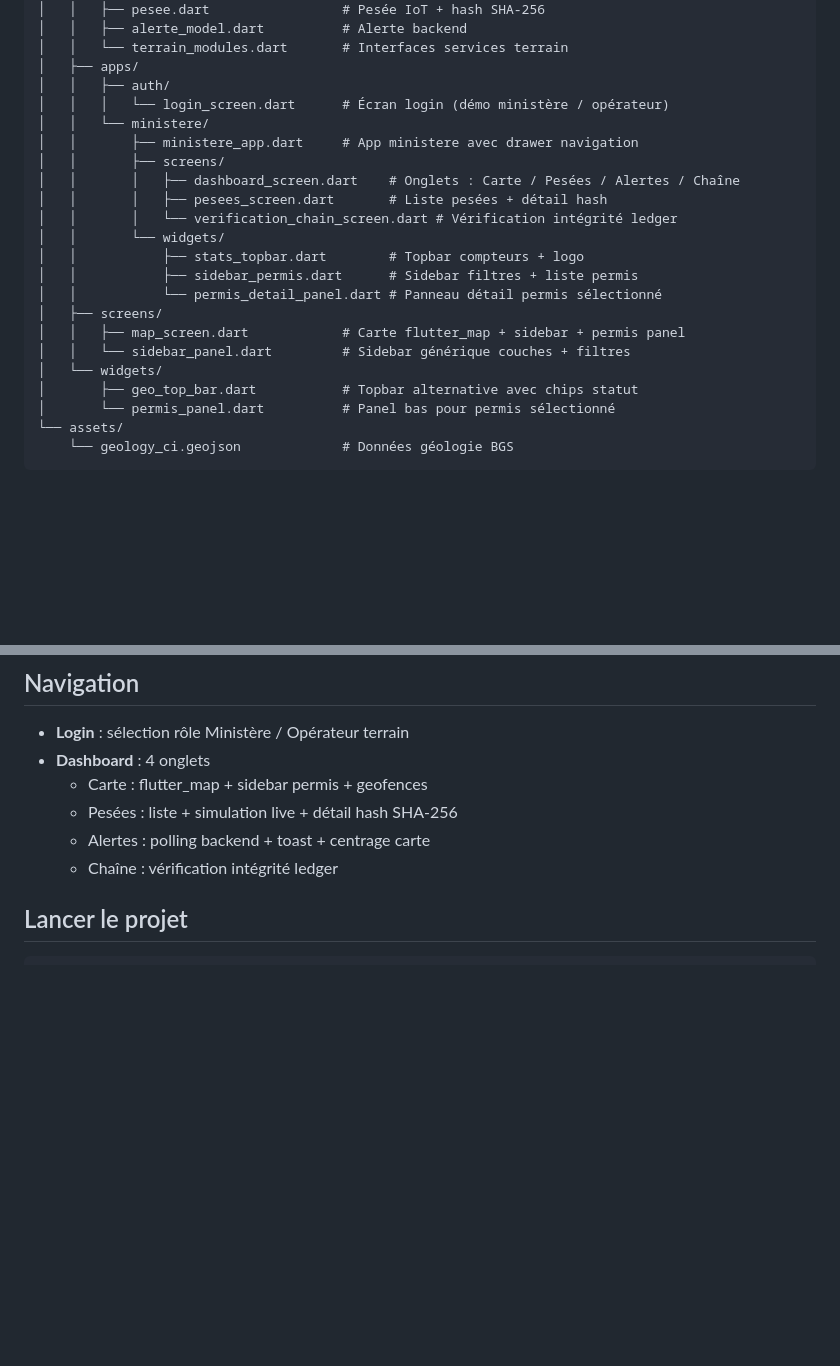
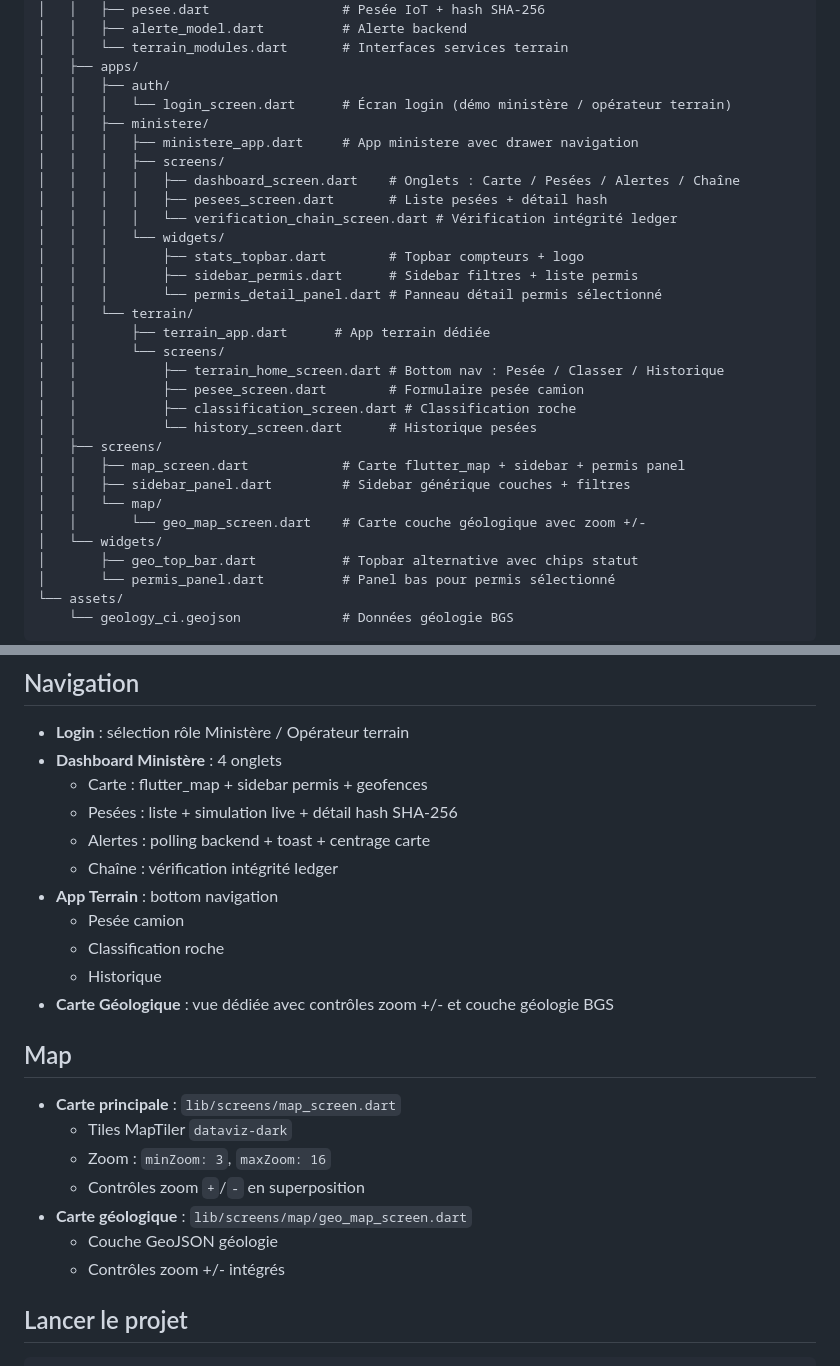
Before and after one commit to rickallaoy-stack/geodex_frontend, a Markdown page: README_FRONTEND.md, 2 parts joined by grey strips. GitHub-like rendering; blank space fills up the shorter version.

Commit message:
Update README for terrain module and map zoom controls

```diff
--- a/README_FRONTEND.md
+++ b/README_FRONTEND.md
@@ -23,20 +23,29 @@ sirexe/
 │   │   └── terrain_modules.dart       # Interfaces services terrain
 │   ├── apps/
 │   │   ├── auth/
-│   │   │   └── login_screen.dart      # Écran login (démo ministère / opérateur)
-│   │   └── ministere/
-│   │       ├── ministere_app.dart     # App ministere avec drawer navigation
-│   │       ├── screens/
-│   │       │   ├── dashboard_screen.dart    # Onglets : Carte / Pesées / Alertes / Chaîne
-│   │       │   ├── pesees_screen.dart       # Liste pesées + détail hash
-│   │       │   └── verification_chain_screen.dart # Vérification intégrité ledger
-│   │       └── widgets/
-│   │           ├── stats_topbar.dart        # Topbar compteurs + logo
-│   │           ├── sidebar_permis.dart      # Sidebar filtres + liste permis
-│   │           └── permis_detail_panel.dart # Panneau détail permis sélectionné
+│   │   │   └── login_screen.dart      # Écran login (démo ministère / opérateur terrain)
+│   │   ├── ministere/
+│   │   │   ├── ministere_app.dart     # App ministere avec drawer navigation
+│   │   │   ├── screens/
+│   │   │   │   ├── dashboard_screen.dart    # Onglets : Carte / Pesées / Alertes / Chaîne
+│   │   │   │   ├── pesees_screen.dart       # Liste pesées + détail hash
+│   │   │   │   └── verification_chain_screen.dart # Vérification intégrité ledger
+│   │   │   └── widgets/
+│   │   │       ├── stats_topbar.dart        # Topbar compteurs + logo
+│   │   │       ├── sidebar_permis.dart      # Sidebar filtres + liste permis
+│   │   │       └── permis_detail_panel.dart # Panneau détail permis sélectionné
+│   │   └── terrain/
+│   │       ├── terrain_app.dart      # App terrain dédiée
+│   │       └── screens/
+│   │           ├── terrain_home_screen.dart # Bottom nav : Pesée / Classer / Historique
+│   │           ├── pesee_screen.dart        # Formulaire pesée camion
+│   │           ├── classification_screen.dart # Classification roche
+│   │           └── history_screen.dart      # Historique pesées
 │   ├── screens/
 │   │   ├── map_screen.dart            # Carte flutter_map + sidebar + permis panel
-│   │   └── sidebar_panel.dart         # Sidebar générique couches + filtres
+│   │   ├── sidebar_panel.dart         # Sidebar générique couches + filtres
+│   │   └── map/
+│   │       └── geo_map_screen.dart    # Carte couche géologique avec zoom +/-
 │   └── widgets/
 │       ├── geo_top_bar.dart           # Topbar alternative avec chips statut
 │       └── permis_panel.dart          # Panel bas pour permis sélectionné
@@ -121,11 +130,26 @@ Configurée dans `lib/core/config/api_config.dart`.
 ## Navigation
 
 - **Login** : sélection rôle Ministère / Opérateur terrain
-- **Dashboard** : 4 onglets
+- **Dashboard Ministère** : 4 onglets
   - Carte : flutter_map + sidebar permis + geofences
   - Pesées : liste + simulation live + détail hash SHA-256
   - Alertes : polling backend + toast + centrage carte
   - Chaîne : vérification intégrité ledger
+- **App Terrain** : bottom navigation
+  - Pesée camion
+  - Classification roche
+  - Historique
+- **Carte Géologique** : vue dédiée avec contrôles zoom +/- et couche géologie BGS
+
+## Map
+
+- **Carte principale** : `lib/screens/map_screen.dart`
+  - Tiles MapTiler `dataviz-dark`
+  - Zoom : `minZoom: 3`, `maxZoom: 16`
+  - Contrôles zoom `+`/`-` en superposition
+- **Carte géologique** : `lib/screens/map/geo_map_screen.dart`
+  - Couche GeoJSON géologie
+  - Contrôles zoom +/- intégrés
 
 ## Lancer le projet
 
```
